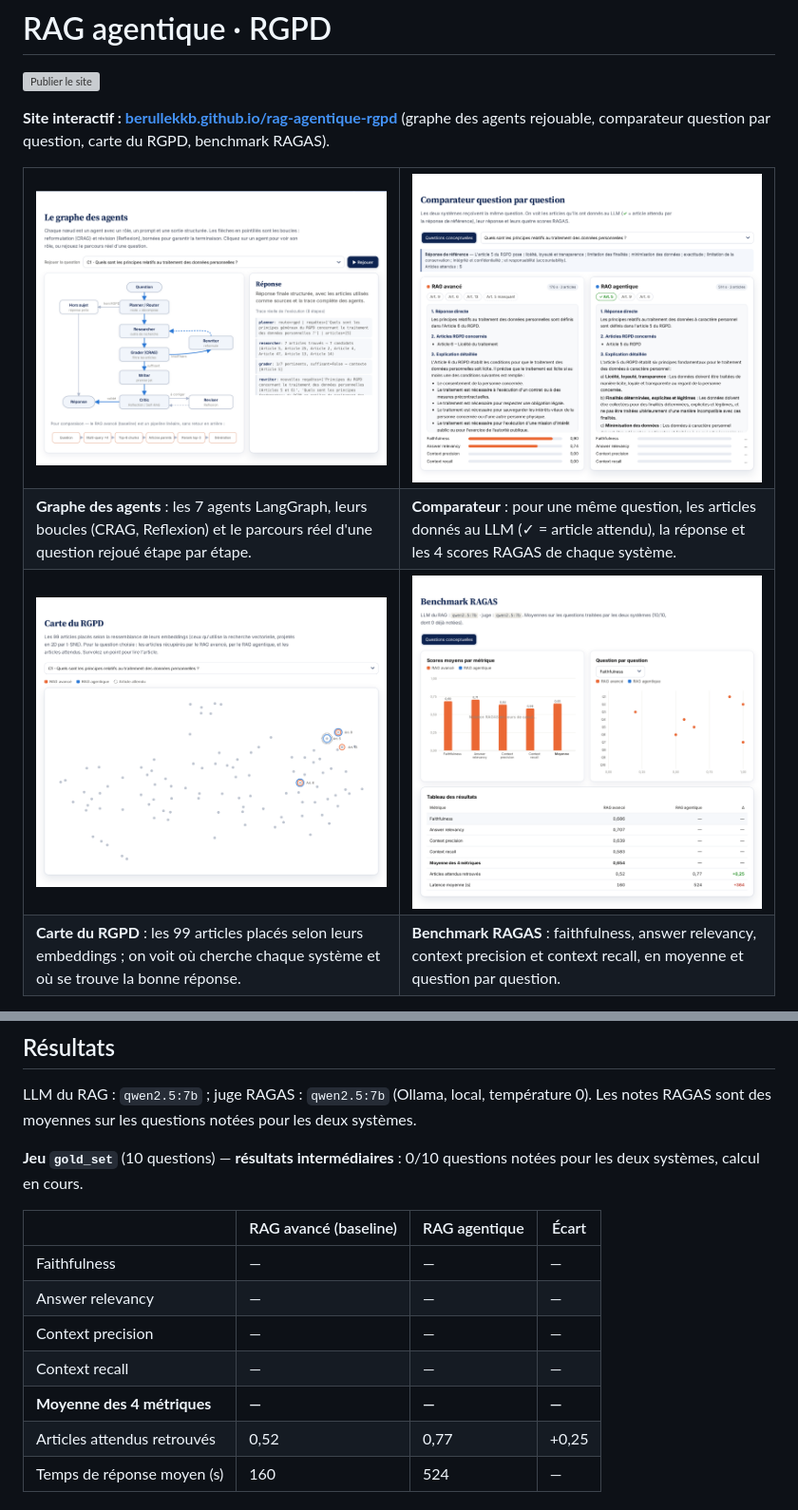
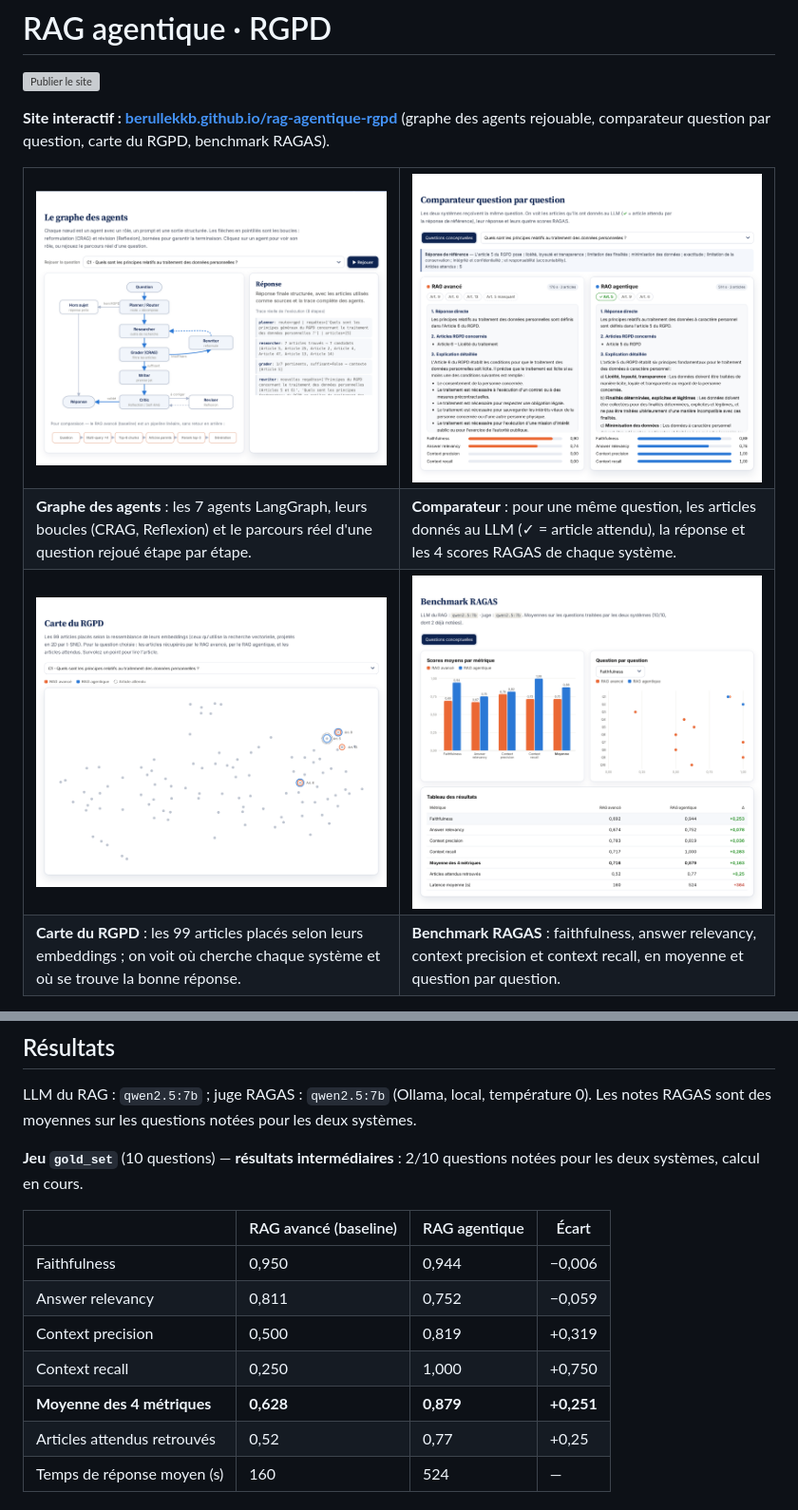
Before and after one commit to berullekkb/rag-agentique-rgpd, a Markdown page: README.md, 2 parts joined by grey strips. Shown at 95% size. Rendered like a GitHub page; pictures changed too: docs/images/site_benchmark.png, docs/images/site_carte.png, docs/images/site_comparateur.png; grey boxes are pictures that could not be loaded.

Commit message:
Évaluation : notes RAGAS intermédiaires (baseline complète, agentique 2/10)

```diff
--- a/README.md
+++ b/README.md
@@ -40,15 +40,15 @@ fait mieux qu'un RAG avancé linéaire.
 <!-- RESULTATS:START -->
 LLM du RAG : `qwen2.5:7b` ; juge RAGAS : `qwen2.5:7b` (Ollama, local, température 0). Les notes RAGAS sont des moyennes sur les questions notées pour les deux systèmes.
 
-**Jeu `gold_set`** (10 questions) — **résultats intermédiaires** : 0/10 questions notées pour les deux systèmes, calcul en cours.
+**Jeu `gold_set`** (10 questions) — **résultats intermédiaires** : 2/10 questions notées pour les deux systèmes, calcul en cours.
 
 | | RAG avancé (baseline) | RAG agentique | Écart |
 |---|---|---|---|
-| Faithfulness | — | — | — |
-| Answer relevancy | — | — | — |
-| Context precision | — | — | — |
-| Context recall | — | — | — |
-| **Moyenne des 4 métriques** | **—** | **—** | **—** |
+| Faithfulness | 0,950 | 0,944 | −0,006 |
+| Answer relevancy | 0,811 | 0,752 | −0,059 |
+| Context precision | 0,500 | 0,819 | +0,319 |
+| Context recall | 0,250 | 1,000 | +0,750 |
+| **Moyenne des 4 métriques** | **0,628** | **0,879** | **+0,251** |
 | Articles attendus retrouvés | 0,52 | 0,77 | +0,25 |
 | Temps de réponse moyen (s) | 160 | 524 | — |
 <!-- RESULTATS:END -->
```
Also changed, not shown: docs/images/site_accueil.png, 2 other files.
